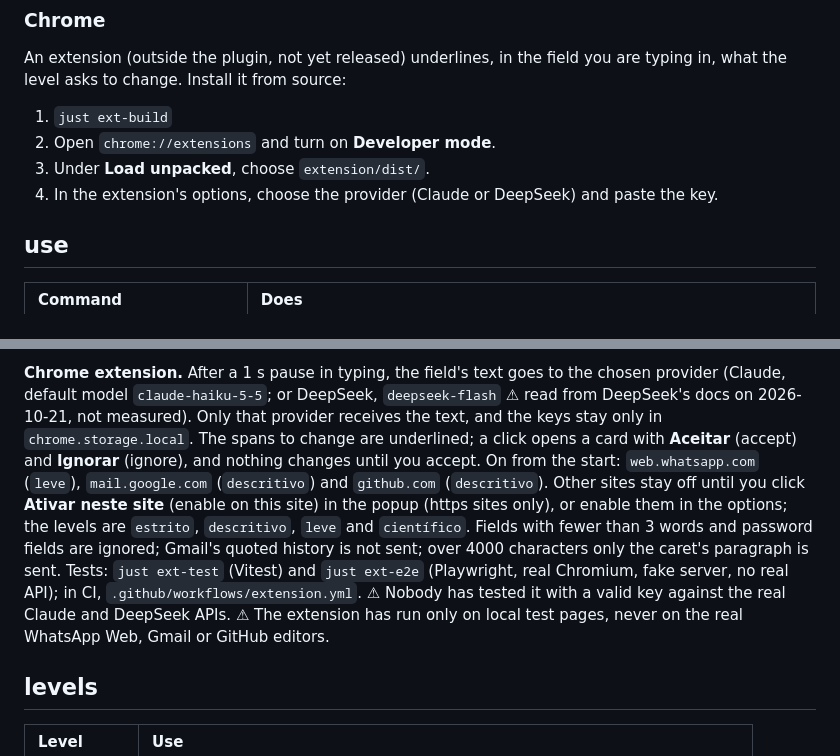
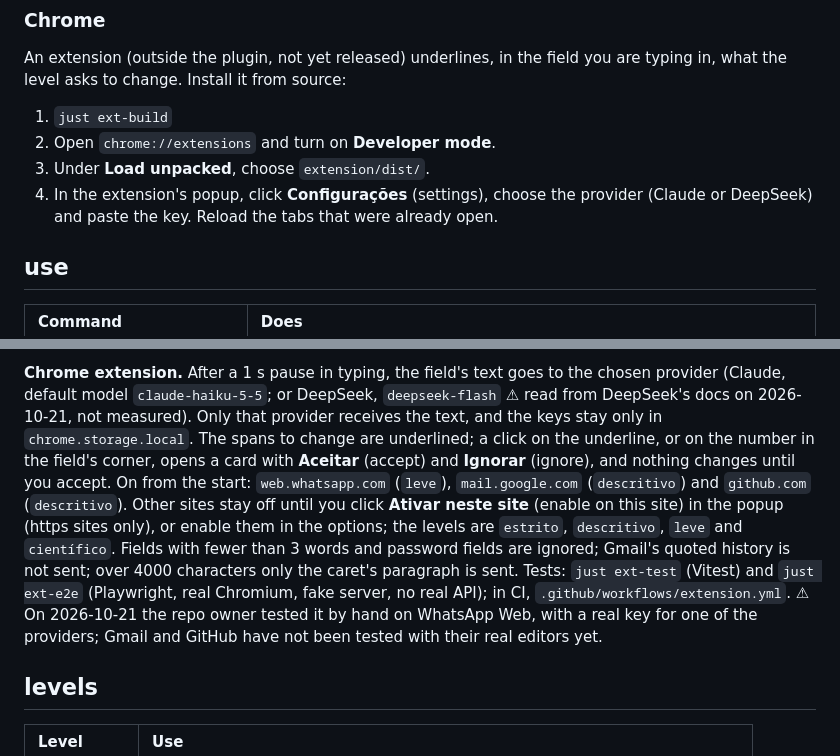
Before and after one commit to h0ffmann/ptbr-writer, a Markdown page: README.en.md, 2 parts joined by grey strips. Drawn GitHub-style.

```diff
--- a/README.en.md
+++ b/README.en.md
@@ -112,7 +112,8 @@ what the level asks to change. Install it from source:
 1. `just ext-build`
 2. Open `chrome://extensions` and turn on **Developer mode**.
 3. Under **Load unpacked**, choose `extension/dist/`.
-4. In the extension's options, choose the provider (Claude or DeepSeek) and paste the key.
+4. In the extension's popup, click **Configurações** (settings), choose the provider (Claude or
+   DeepSeek) and paste the key. Reload the tabs that were already open.
 
 ## use
 
@@ -199,8 +200,8 @@ the commit pinned in `forks/picasso` agree, `just pins` checks.
 **Chrome extension.** After a 1 s pause in typing, the field's text goes to the chosen provider
 (Claude, default model `claude-haiku-5-5`; or DeepSeek, `deepseek-flash` ⚠ read from DeepSeek's docs
 on 2026-10-21, not measured). Only that provider receives the text, and the keys stay only in
-`chrome.storage.local`. The spans to change are underlined; a click opens a card with **Aceitar**
-(accept) and **Ignorar** (ignore), and nothing changes until you accept. On from the start:
+`chrome.storage.local`. The spans to change are underlined; a click on the underline, or on the
+number in the field's corner, opens a card with **Aceitar** (accept) and **Ignorar** (ignore), and nothing changes until you accept. On from the start:
 `web.whatsapp.com` (`leve`), `mail.google.com` (`descritivo`) and `github.com` (`descritivo`). Other
 sites stay off until you click **Ativar neste site** (enable on this site) in the popup (https sites
 only), or enable
@@ -208,8 +209,8 @@ them in the options; the levels are `estrito`, `descritivo`, `leve` and `cientí
 fewer than 3 words and password fields are ignored; Gmail's quoted history is not sent; over 4000
 characters only the caret's paragraph is sent. Tests: `just ext-test` (Vitest) and `just ext-e2e`
 (Playwright, real Chromium, fake server, no real API); in CI, `.github/workflows/extension.yml`. ⚠
-Nobody has tested it with a valid key against the real Claude and DeepSeek APIs. ⚠ The extension
-has run only on local test pages, never on the real WhatsApp Web, Gmail or GitHub editors.
+On 2026-10-21 the repo owner tested it by hand on WhatsApp Web, with a real key for one of the
+providers; Gmail and GitHub have not been tested with their real editors yet.
 
 ## levels
 
```
Also changed, not shown: README.md (+7 -6 lines).
